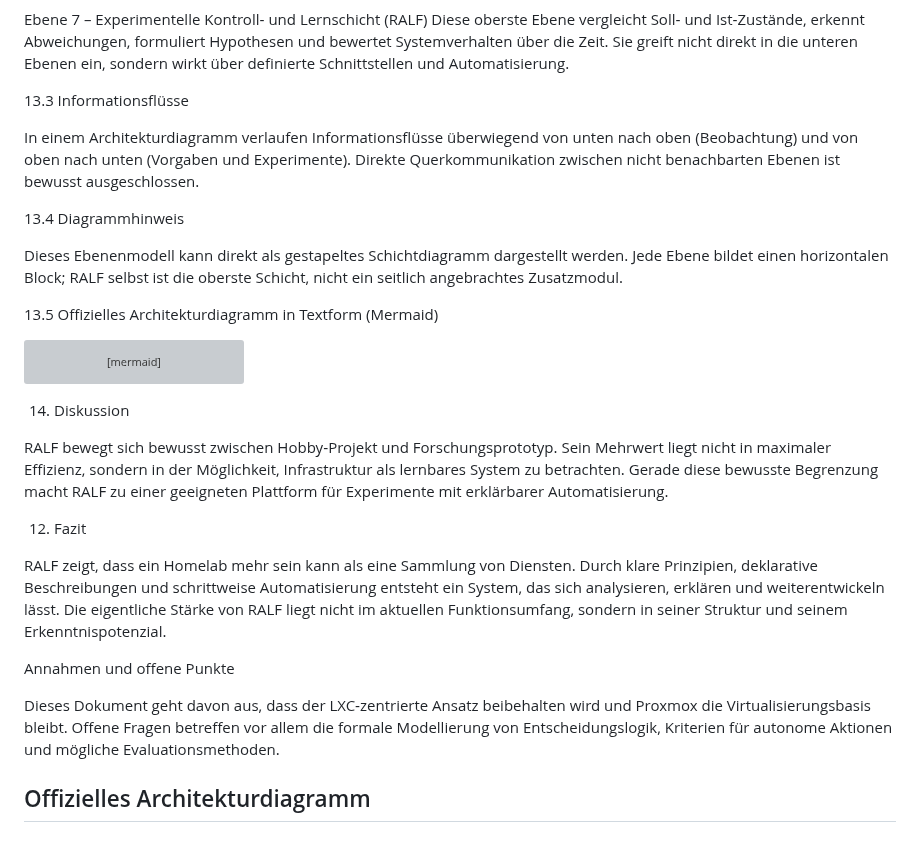
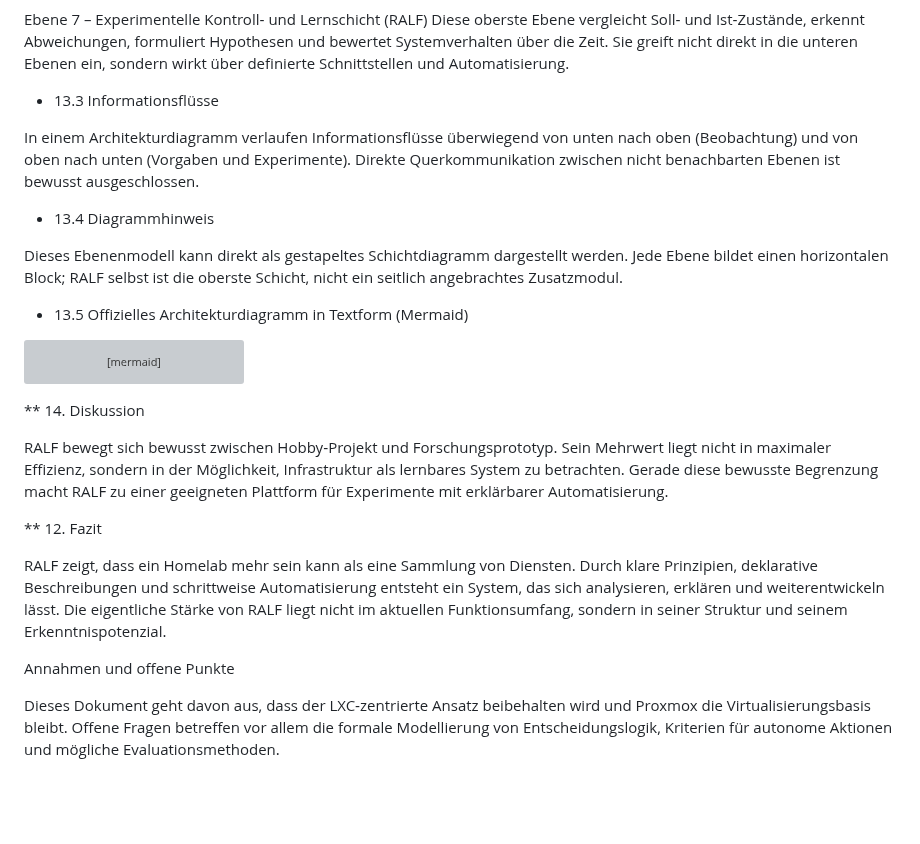
Before and after one commit to default82/RALF, a Markdown page: doc/README.md, the part around one of its changes. GitHub-like rendering; blank space fills up the shorter version; grey boxes are pictures that could not be loaded.

Commit message:
Update README.md formatting and section headers

````diff
--- a/doc/README.md
+++ b/doc/README.md
@@ -178,15 +178,15 @@ Metriken, Logs, Ereignisse und Zustandsverläufe werden hier gesammelt. Diese Eb
 Ebene 7 – Experimentelle Kontroll‑ und Lernschicht (RALF)
 Diese oberste Ebene vergleicht Soll‑ und Ist‑Zustände, erkennt Abweichungen, formuliert Hypothesen und bewertet Systemverhalten über die Zeit. Sie greift nicht direkt in die unteren Ebenen ein, sondern wirkt über definierte Schnittstellen und Automatisierung.
 
-13.3 Informationsflüsse
+* 13.3 Informationsflüsse
 
 In einem Architekturdiagramm verlaufen Informationsflüsse überwiegend von unten nach oben (Beobachtung) und von oben nach unten (Vorgaben und Experimente). Direkte Querkommunikation zwischen nicht benachbarten Ebenen ist bewusst ausgeschlossen.
 
-13.4 Diagrammhinweis
+* 13.4 Diagrammhinweis
 
 Dieses Ebenenmodell kann direkt als gestapeltes Schichtdiagramm dargestellt werden. Jede Ebene bildet einen horizontalen Block; RALF selbst ist die oberste Schicht, nicht ein seitlich angebrachtes Zusatzmodul.
 
-13.5 Offizielles Architekturdiagramm in Textform (Mermaid)
+* 13.5 Offizielles Architekturdiagramm in Textform (Mermaid)
 
 ```mermaid
 flowchart TB
@@ -280,16 +280,14 @@ flowchart TB
 ```
 
 
-14. Diskussion
+** 14. Diskussion
 
 RALF bewegt sich bewusst zwischen Hobby‑Projekt und Forschungsprototyp. Sein Mehrwert liegt nicht in maximaler Effizienz, sondern in der Möglichkeit, Infrastruktur als lernbares System zu betrachten. Gerade diese bewusste Begrenzung macht RALF zu einer geeigneten Plattform für Experimente mit erklärbarer Automatisierung.
 
-12. Fazit
+** 12. Fazit
 
 RALF zeigt, dass ein Homelab mehr sein kann als eine Sammlung von Diensten. Durch klare Prinzipien, deklarative Beschreibungen und schrittweise Automatisierung entsteht ein System, das sich analysieren, erklären und weiterentwickeln lässt. Die eigentliche Stärke von RALF liegt nicht im aktuellen Funktionsumfang, sondern in seiner Struktur und seinem Erkenntnispotenzial.
 
 Annahmen und offene Punkte
 
 Dieses Dokument geht davon aus, dass der LXC‑zentrierte Ansatz beibehalten wird und Proxmox die Virtualisierungsbasis bleibt. Offene Fragen betreffen vor allem die formale Modellierung von Entscheidungslogik, Kriterien für autonome Aktionen und mögliche Evaluationsmethoden.
-
-## Offizielles Architekturdiagramm
````
Also changed, not shown: other parts of doc/README.md (+28 -28 lines).
